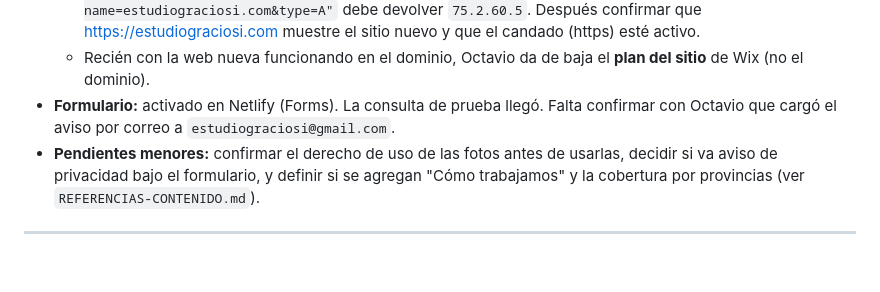
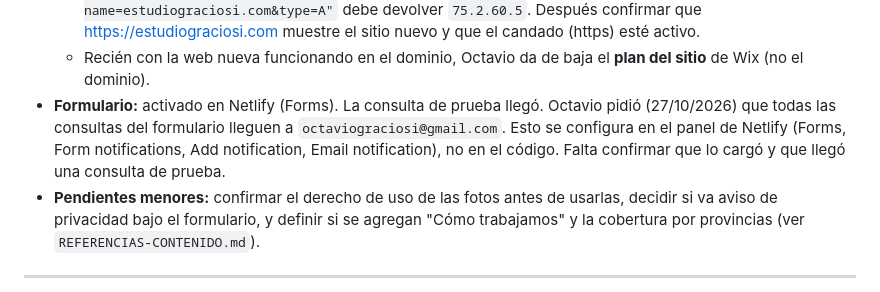
Before and after one commit to octaviograciosi/estudiograciosi-web, a Markdown page: CLAUDE.md, the part around the change. GitHub-like rendering; blank space fills up the shorter version.

Commit message:
Docs: las consultas del formulario deben llegar a octaviograciosi@gmail.com
Co-Authored-By: Claude Sonnet 5.5 <noreply@anthropic.com>
Claude-Session: https://claude.ai/code/session_018K84QE8wEKa7VZx5c2iFns

```diff
--- a/CLAUDE.md
+++ b/CLAUDE.md
@@ -38,7 +38,7 @@ Esta sección resume las decisiones que Octavio tomó durante el trabajo. Cuando
     4. No tocar el TXT de Facebook ni los nameservers `ns2/ns3.wixdns.net`.
   - Al 25/10/2026 esos registros todavía apuntaban a Wix. Cómo verificar: `curl "https://dns.google/resolve?name=estudiograciosi.com&type=A"` debe devolver `75.2.60.5`. Después confirmar que https://estudiograciosi.com muestre el sitio nuevo y que el candado (https) esté activo.
   - Recién con la web nueva funcionando en el dominio, Octavio da de baja el **plan del sitio** de Wix (no el dominio).
-- **Formulario:** activado en Netlify (Forms). La consulta de prueba llegó. Falta confirmar con Octavio que cargó el aviso por correo a `estudiograciosi@gmail.com`.
+- **Formulario:** activado en Netlify (Forms). La consulta de prueba llegó. Octavio pidió (27/10/2026) que todas las consultas del formulario lleguen a `octaviograciosi@gmail.com`. Esto se configura en el panel de Netlify (Forms, Form notifications, Add notification, Email notification), no en el código. Falta confirmar que lo cargó y que llegó una consulta de prueba.
 - **Pendientes menores:** confirmar el derecho de uso de las fotos antes de usarlas, decidir si va aviso de privacidad bajo el formulario, y definir si se agregan "Cómo trabajamos" y la cobertura por provincias (ver `REFERENCIAS-CONTENIDO.md`).
 
 ---
```
Also changed, not shown: CHANGELOG-contenido.md (+1 -0 lines).
